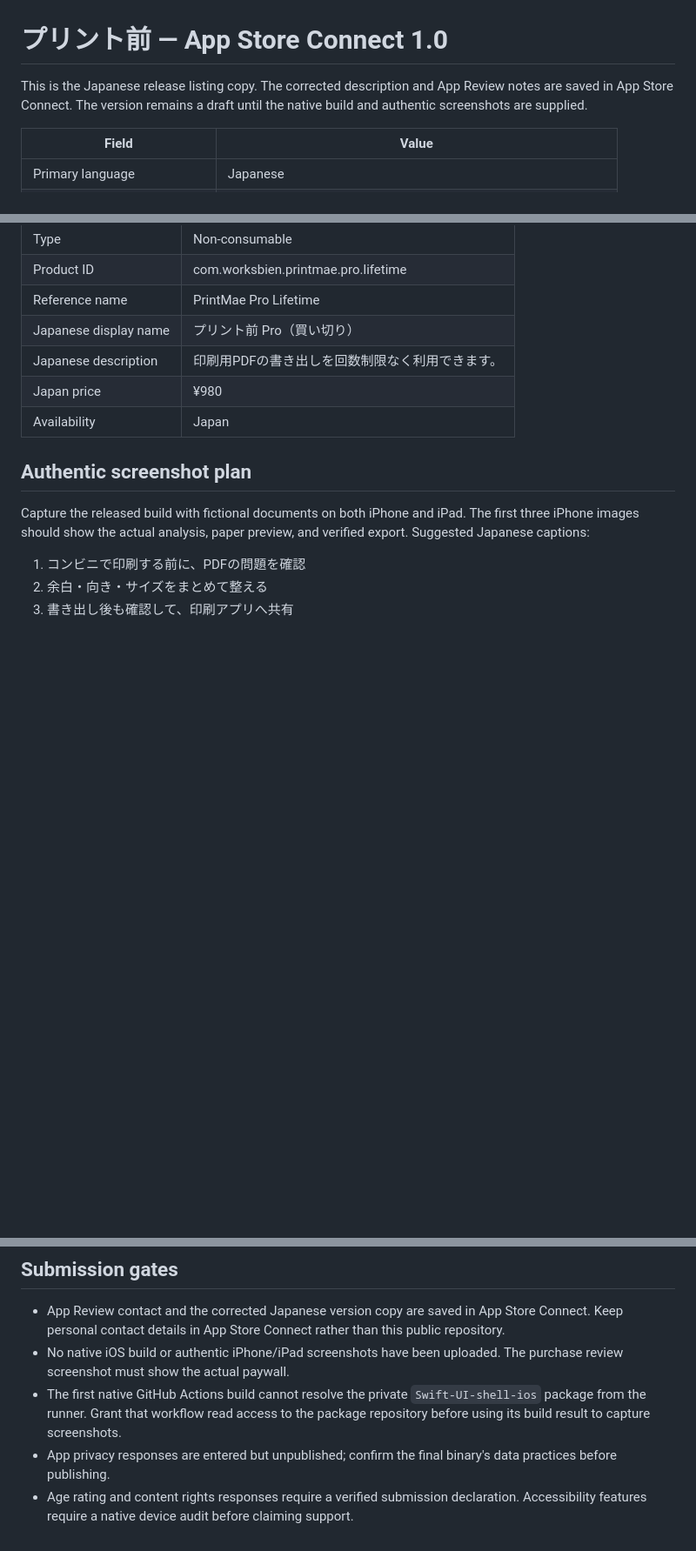
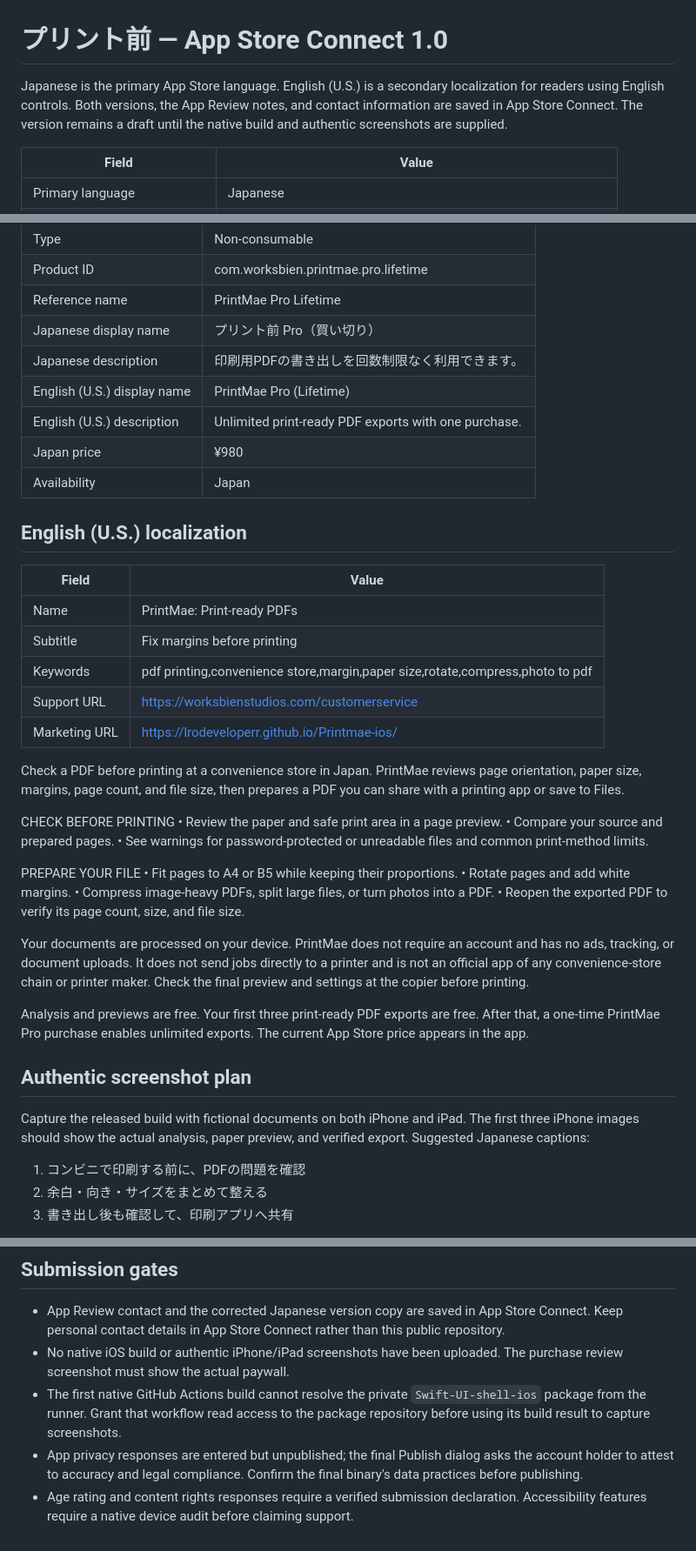
Before and after one commit to lrodeveloperr/Printmae-ios, a Markdown page: AppStore/JP-Release-1.0.md, 3 parts joined by grey strips. Shown at 87% size. GitHub-like rendering; blank space fills up the shorter version.

Commit message:
Document English App Store localization

```diff
--- a/AppStore/JP-Release-1.0.md
+++ b/AppStore/JP-Release-1.0.md
@@ -1,6 +1,6 @@
 # プリント前 — App Store Connect 1.0
 
-This is the Japanese release listing copy. The corrected description and App Review notes are saved in App Store Connect. The version remains a draft until the native build and authentic screenshots are supplied.
+Japanese is the primary App Store language. English (U.S.) is a secondary localization for readers using English controls. Both versions, the App Review notes, and contact information are saved in App Store Connect. The version remains a draft until the native build and authentic screenshots are supplied.
 
 | Field | Value |
 | --- | --- |
@@ -58,8 +58,37 @@ This is the Japanese release listing copy. The corrected description and App Rev
 | Reference name | PrintMae Pro Lifetime |
 | Japanese display name | プリント前 Pro（買い切り） |
 | Japanese description | 印刷用PDFの書き出しを回数制限なく利用できます。 |
+| English (U.S.) display name | PrintMae Pro (Lifetime) |
+| English (U.S.) description | Unlimited print-ready PDF exports with one purchase. |
 | Japan price | ¥980 |
 | Availability | Japan |
+
+## English (U.S.) localization
+
+| Field | Value |
+| --- | --- |
+| Name | PrintMae: Print-ready PDFs |
+| Subtitle | Fix margins before printing |
+| Keywords | pdf printing,convenience store,margin,paper size,rotate,compress,photo to pdf |
+| Support URL | https://worksbienstudios.com/customerservice |
+| Marketing URL | https://lrodeveloperr.github.io/Printmae-ios/ |
+
+Check a PDF before printing at a convenience store in Japan. PrintMae reviews page orientation, paper size, margins, page count, and file size, then prepares a PDF you can share with a printing app or save to Files.
+
+CHECK BEFORE PRINTING
+• Review the paper and safe print area in a page preview.
+• Compare your source and prepared pages.
+• See warnings for password-protected or unreadable files and common print-method limits.
+
+PREPARE YOUR FILE
+• Fit pages to A4 or B5 while keeping their proportions.
+• Rotate pages and add white margins.
+• Compress image-heavy PDFs, split large files, or turn photos into a PDF.
+• Reopen the exported PDF to verify its page count, size, and file size.
+
+Your documents are processed on your device. PrintMae does not require an account and has no ads, tracking, or document uploads. It does not send jobs directly to a printer and is not an official app of any convenience-store chain or printer maker. Check the final preview and settings at the copier before printing.
+
+Analysis and previews are free. Your first three print-ready PDF exports are free. After that, a one-time PrintMae Pro purchase enables unlimited exports. The current App Store price appears in the app.
 
 ## Authentic screenshot plan
 
@@ -88,5 +117,5 @@ Use a fictional document that genuinely triggers the displayed findings. The bui
 - App Review contact and the corrected Japanese version copy are saved in App Store Connect. Keep personal contact details in App Store Connect rather than this public repository.
 - No native iOS build or authentic iPhone/iPad screenshots have been uploaded. The purchase review screenshot must show the actual paywall.
 - The first native GitHub Actions build cannot resolve the private `Swift-UI-shell-ios` package from the runner. Grant that workflow read access to the package repository before using its build result to capture screenshots.
-- App privacy responses are entered but unpublished; confirm the final binary's data practices before publishing.
+- App privacy responses are entered but unpublished; the final Publish dialog asks the account holder to attest to accuracy and legal compliance. Confirm the final binary's data practices before publishing.
 - Age rating and content rights responses require a verified submission declaration. Accessibility features require a native device audit before claiming support.
```
